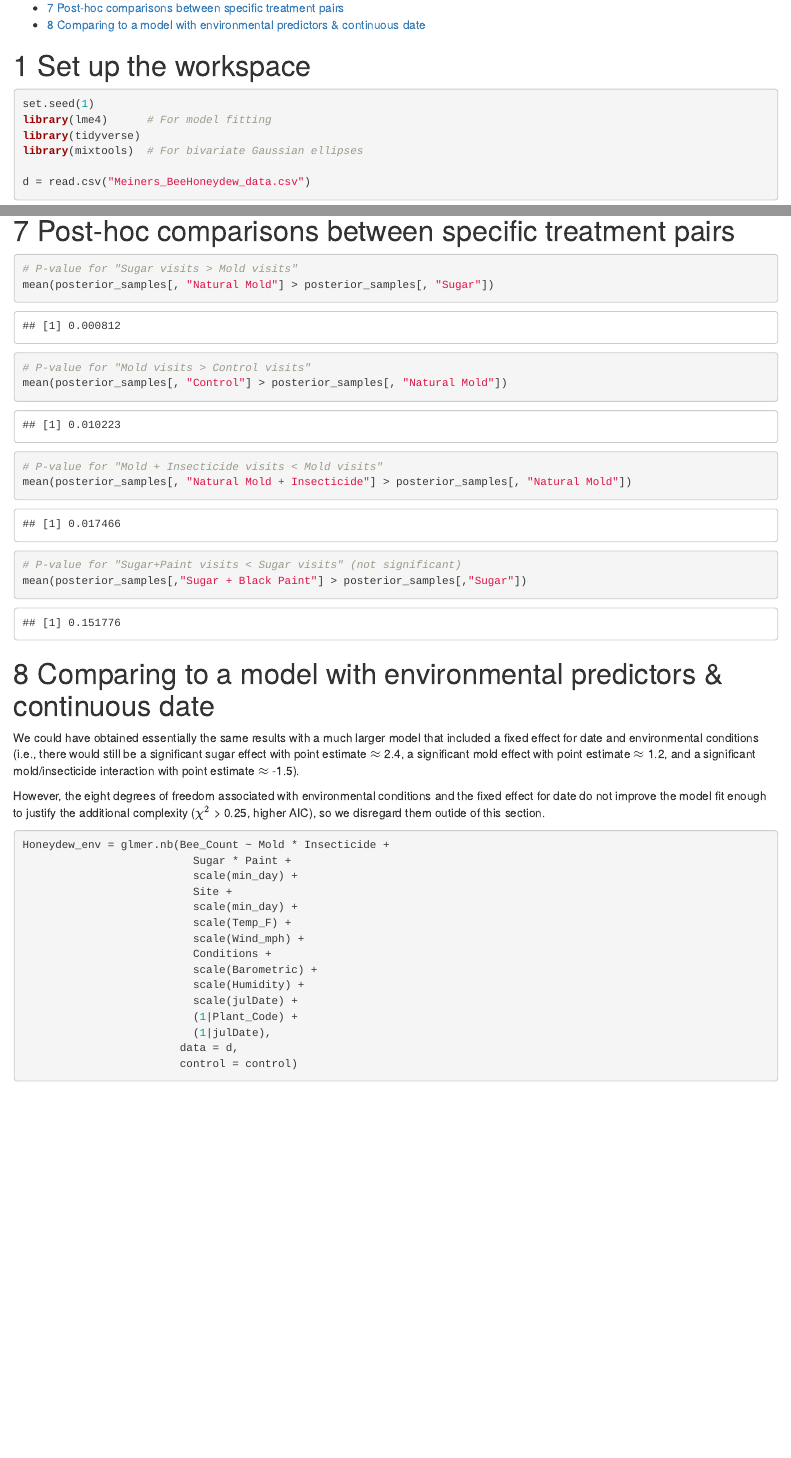
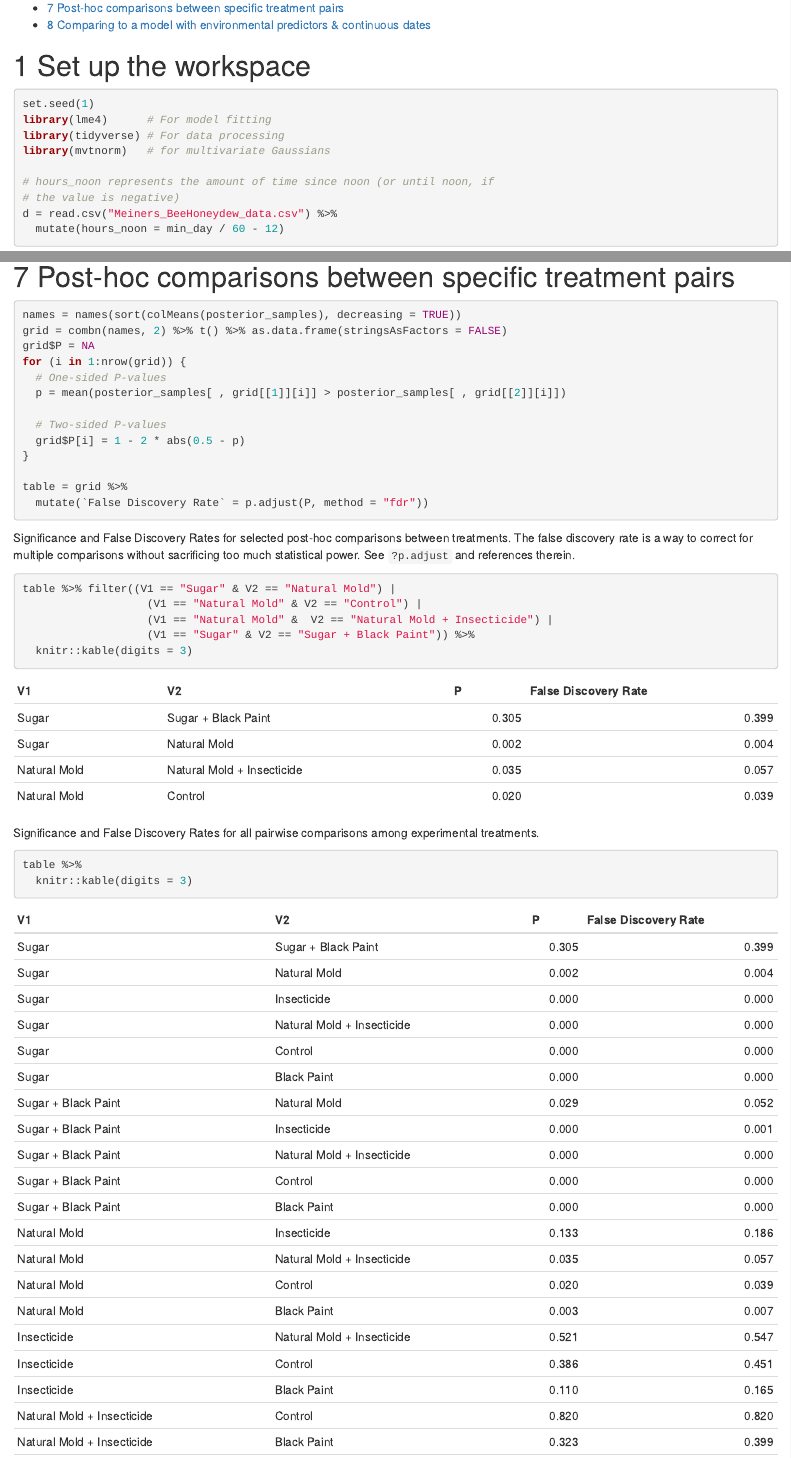
Before and after one commit to beecycles/Bees-without-flowers-project, an R Markdown document (mixed-models.Rmd): the page in a window 1100 px wide, from 200 px down, and a second part further down, joined at a grey line. Rendered offline with R 4.5, knitr and Pandoc, with nearby package versions; both versions are drawn in the output format of the newer one; some code elsewhere in the file could not run offline.

Commit message:
update appendix

````diff
--- a/mixed-models.Rmd
+++ b/mixed-models.Rmd
@@ -1,11 +1,11 @@
 ---
 title: "Appendix for 'Bees Without Flowers'"
 output:
-  pdf_document:
+  html_document:
+    keep_md: true
     toc: true
     number_sections: true
-  html_document:
-    keep_md: true
+  pdf_document:
     toc: true
     number_sections: true
 ---
@@ -15,10 +15,13 @@ output:
 ```{r, message=FALSE}
 set.seed(1)
 library(lme4)      # For model fitting
-library(tidyverse)
-library(mixtools)  # For bivariate Gaussian ellipses
+library(tidyverse) # For data processing
+library(mvtnorm)   # for multivariate Gaussians
 
-d = read.csv("Meiners_BeeHoneydew_data.csv")
+# hours_noon represents the amount of time since noon (or until noon, if
+# the value is negative)
+d = read.csv("Meiners_BeeHoneydew_data.csv") %>%
+  mutate(hours_noon = min_day / 60 - 12)
 ```
 
 # Core model formulas
@@ -254,17 +266,38 @@ plot_data %>%
 # Post-hoc comparisons between specific treatment pairs
 
 ```{r}
-# P-value for "Sugar visits > Mold visits"
-mean(posterior_samples[, "Natural Mold"] > posterior_samples[, "Sugar"])
+names = names(sort(colMeans(posterior_samples), decreasing = TRUE))
+grid = combn(names, 2) %>% t() %>% as.data.frame(stringsAsFactors = FALSE)
+grid$P = NA
+for (i in 1:nrow(grid)) {
+  # One-sided P-values
+  p = mean(posterior_samples[ , grid[[1]][i]] > posterior_samples[ , grid[[2]][i]])
 
-# P-value for "Mold visits > Control visits"
-mean(posterior_samples[, "Control"] > posterior_samples[, "Natural Mold"])
+  # Two-sided P-values
+  grid$P[i] = 1 - 2 * abs(0.5 - p)
+}
 
-# P-value for "Mold + Insecticide visits < Mold visits"
-mean(posterior_samples[, "Natural Mold + Insecticide"] > posterior_samples[, "Natural Mold"])
-
-# P-value for "Sugar+Paint visits < Sugar visits" (not significant)
-mean(posterior_samples[,"Sugar + Black Paint"] > posterior_samples[,"Sugar"])
+table = grid %>%
+  mutate(`False Discovery Rate` = p.adjust(P, method = "fdr"))
 ```
 
-# Comparing to a model with environmental predictors & continuous date
+Significance and False Discovery Rates for selected post-hoc comparisons between
+treatments. The false discovery rate is a way to correct for multiple comparisons
+without sacrificing too much statistical power. See `?p.adjust` and references
+therein.
+
+```{r}
+table %>% filter((V1 == "Sugar" & V2 == "Natural Mold") |
+                   (V1 == "Natural Mold" & V2 == "Control") |
+                   (V1 == "Natural Mold" &  V2 == "Natural Mold + Insecticide") |
+                   (V1 == "Sugar" & V2 == "Sugar + Black Paint")) %>%
+  knitr::kable(digits = 3)
+```
+
+
+Significance and False Discovery Rates for all pairwise comparisons among
+experimental treatments.
+
+```{r}
+table %>%
+  knitr::kable(digits = 3)
@@ -284,8 +324,7 @@ them outide of this section.
 Honeydew_env = glmer.nb(Bee_Count ~ Mold * Insecticide +
                           Sugar * Paint +
-                          scale(min_day) +
                           Site +
-                          scale(min_day) +
+                          hours_noon +
                           scale(Temp_F) +
                           scale(Wind_mph) +
                           Conditions +
````
Also changed, not shown: figure/unnamed-chunk-92-1.png (added), mixed-models.md, mixed-models_files/figure-html/unnamed-chunk-9-1.png, mixed-models_files/figure-latex/unnamed-chunk-9-1.png, mixed-models.Rmd (38 more changed lines).
